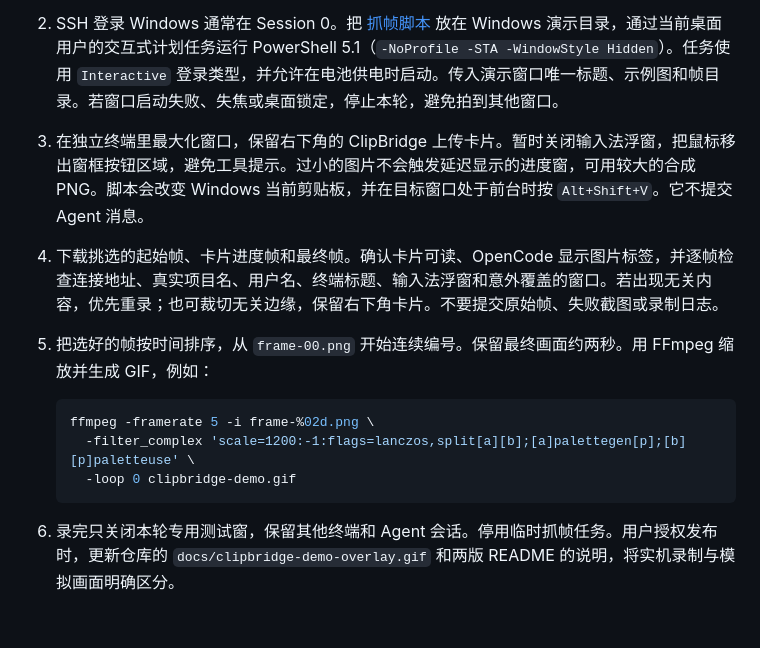
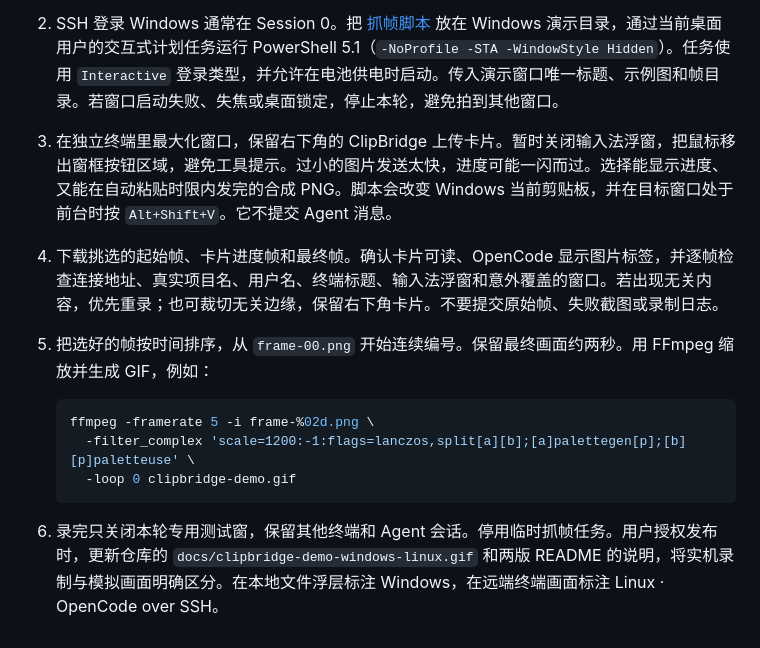
Before and after one commit to NewbieToEverything/clip-win-linux, a Markdown page: skills/record-clipbridge-demo/SKILL.md, the part around the change. GitHub-like rendering.

````diff
--- a/skills/record-clipbridge-demo/SKILL.md
+++ b/skills/record-clipbridge-demo/SKILL.md
@@ -7,7 +7,7 @@ description: Record real ClipBridge transfers in an isolated Windows terminal an
 
 1. 在 Linux 的临时目录建一个虚构项目，在 Windows 准备一张生成的示例图片。用单独的 Windows Terminal 窗口经 SSH 启动远端 OpenCode。非登录 SSH shell 可能找不到 Agent，使用已核实的可执行文件路径。首次抓帧前确认输入框可用，且画面只含演示内容。
 2. SSH 登录 Windows 通常在 Session 0。把 [抓帧脚本](scripts/capture.ps1) 放在 Windows 演示目录，通过当前桌面用户的交互式计划任务运行 PowerShell 5.1（`-NoProfile -STA -WindowStyle Hidden`）。任务使用 `Interactive` 登录类型，并允许在电池供电时启动。传入演示窗口唯一标题、示例图和帧目录。若窗口启动失败、失焦或桌面锁定，停止本轮，避免拍到其他窗口。
-3. 在独立终端里最大化窗口，保留右下角的 ClipBridge 上传卡片。暂时关闭输入法浮窗，把鼠标移出窗框按钮区域，避免工具提示。过小的图片不会触发延迟显示的进度窗，可用较大的合成 PNG。脚本会改变 Windows 当前剪贴板，并在目标窗口处于前台时按 `Alt+Shift+V`。它不提交 Agent 消息。
+3. 在独立终端里最大化窗口，保留右下角的 ClipBridge 上传卡片。暂时关闭输入法浮窗，把鼠标移出窗框按钮区域，避免工具提示。过小的图片发送太快，进度可能一闪而过。选择能显示进度、又能在自动粘贴时限内发完的合成 PNG。脚本会改变 Windows 当前剪贴板，并在目标窗口处于前台时按 `Alt+Shift+V`。它不提交 Agent 消息。
 4. 下载挑选的起始帧、卡片进度帧和最终帧。确认卡片可读、OpenCode 显示图片标签，并逐帧检查连接地址、真实项目名、用户名、终端标题、输入法浮窗和意外覆盖的窗口。若出现无关内容，优先重录；也可裁切无关边缘，保留右下角卡片。不要提交原始帧、失败截图或录制日志。
 5. 把选好的帧按时间排序，从 `frame-00.png` 开始连续编号。保留最终画面约两秒。用 FFmpeg 缩放并生成 GIF，例如：
 
@@ -17,4 +17,4 @@ description: Record real ClipBridge transfers in an isolated Windows terminal an
      -loop 0 clipbridge-demo.gif
    ```
 
-6. 录完只关闭本轮专用测试窗，保留其他终端和 Agent 会话。停用临时抓帧任务。用户授权发布时，更新仓库的 `docs/clipbridge-demo-overlay.gif` 和两版 README 的说明，将实机录制与模拟画面明确区分。
+6. 录完只关闭本轮专用测试窗，保留其他终端和 Agent 会话。停用临时抓帧任务。用户授权发布时，更新仓库的 `docs/clipbridge-demo-windows-linux.gif` 和两版 README 的说明，将实机录制与模拟画面明确区分。在本地文件浮层标注 Windows，在远端终端画面标注 Linux · OpenCode over SSH。
````
Also changed, not shown: README.md (+1 -1 lines), README.zh.md (+1 -1 lines), docs/clipbridge-demo-overlay.gif (deleted), docs/clipbridge-demo-windows-linux.gif (added).
